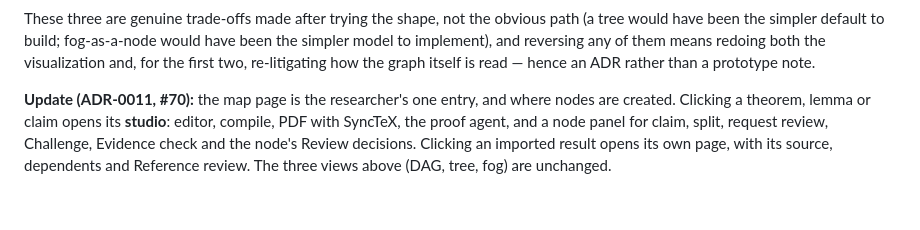
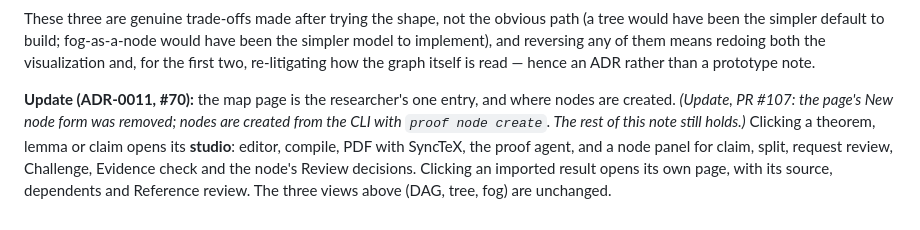
Before and after one commit to DengZhiyuan-math/proof-cli, a Markdown page: docs/adr/0008-proof-map-visualization.md, the part around the change. Drawn GitHub-style.

Commit message:
docs: nodes are created from the CLI, not on the proof map page
Co-Authored-By: Claude Fable 5.1 <noreply@anthropic.com>

```diff
--- a/docs/adr/0008-proof-map-visualization.md
+++ b/docs/adr/0008-proof-map-visualization.md
@@ -12,4 +12,4 @@ A throwaway prototype (issue #10, `prototype/proof-map-ui` branch, published as
 
 These three are genuine trade-offs made after trying the shape, not the obvious path (a tree would have been the simpler default to build; fog-as-a-node would have been the simpler model to implement), and reversing any of them means redoing both the visualization and, for the first two, re-litigating how the graph itself is read — hence an ADR rather than a prototype note.
 
-**Update (ADR-0011, #70):** the map page is the researcher's one entry, and where nodes are created. Clicking a theorem, lemma or claim opens its **studio**: editor, compile, PDF with SyncTeX, the proof agent, and a node panel for claim, split, request review, Challenge, Evidence check and the node's Review decisions. Clicking an imported result opens its own page, with its source, dependents and Reference review. The three views above (DAG, tree, fog) are unchanged.
+**Update (ADR-0011, #70):** the map page is the researcher's one entry, and where nodes are created. _(Update, PR #107: the page's New node form was removed; nodes are created from the CLI with `proof node create`. The rest of this note still holds.)_ Clicking a theorem, lemma or claim opens its **studio**: editor, compile, PDF with SyncTeX, the proof agent, and a node panel for claim, split, request review, Challenge, Evidence check and the node's Review decisions. Clicking an imported result opens its own page, with its source, dependents and Reference review. The three views above (DAG, tree, fog) are unchanged.
```
Also changed, not shown: CONTEXT.md (+1 -1 lines).
